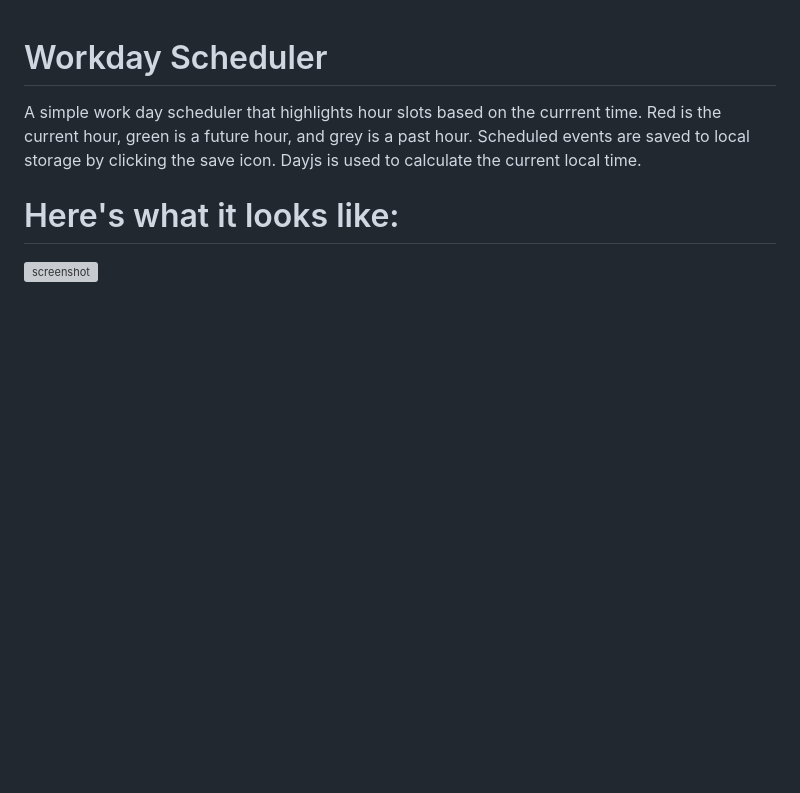
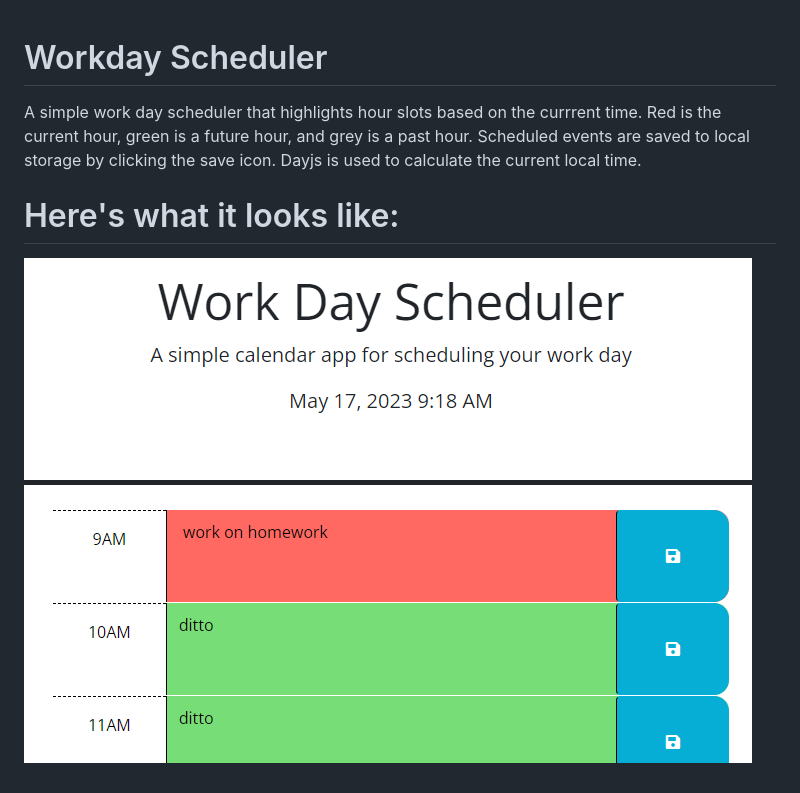
Before and after one commit to digidoor/work-day-scheduler, a Markdown page: README.md, the part around the change. Rendered like a GitHub page; pictures changed too: workday-scheduler.png (added); blank space fills up the shorter version; grey boxes are pictures that could not be loaded.

Commit message:
added screenshot

```diff
--- a/README.md
+++ b/README.md
@@ -2,4 +2,4 @@
 A simple work day scheduler that highlights hour slots based on the currrent time. Red is the current hour, green is a future hour, and grey is a past hour. Scheduled events are saved to local storage by clicking the save icon. Dayjs is used to calculate the current local time.
 
 # Here's what it looks like:
-![screenshot](coding-quiz.png?raw=true "demo")
+![screenshot](workday-scheduler.png?raw=true "demo")
```
